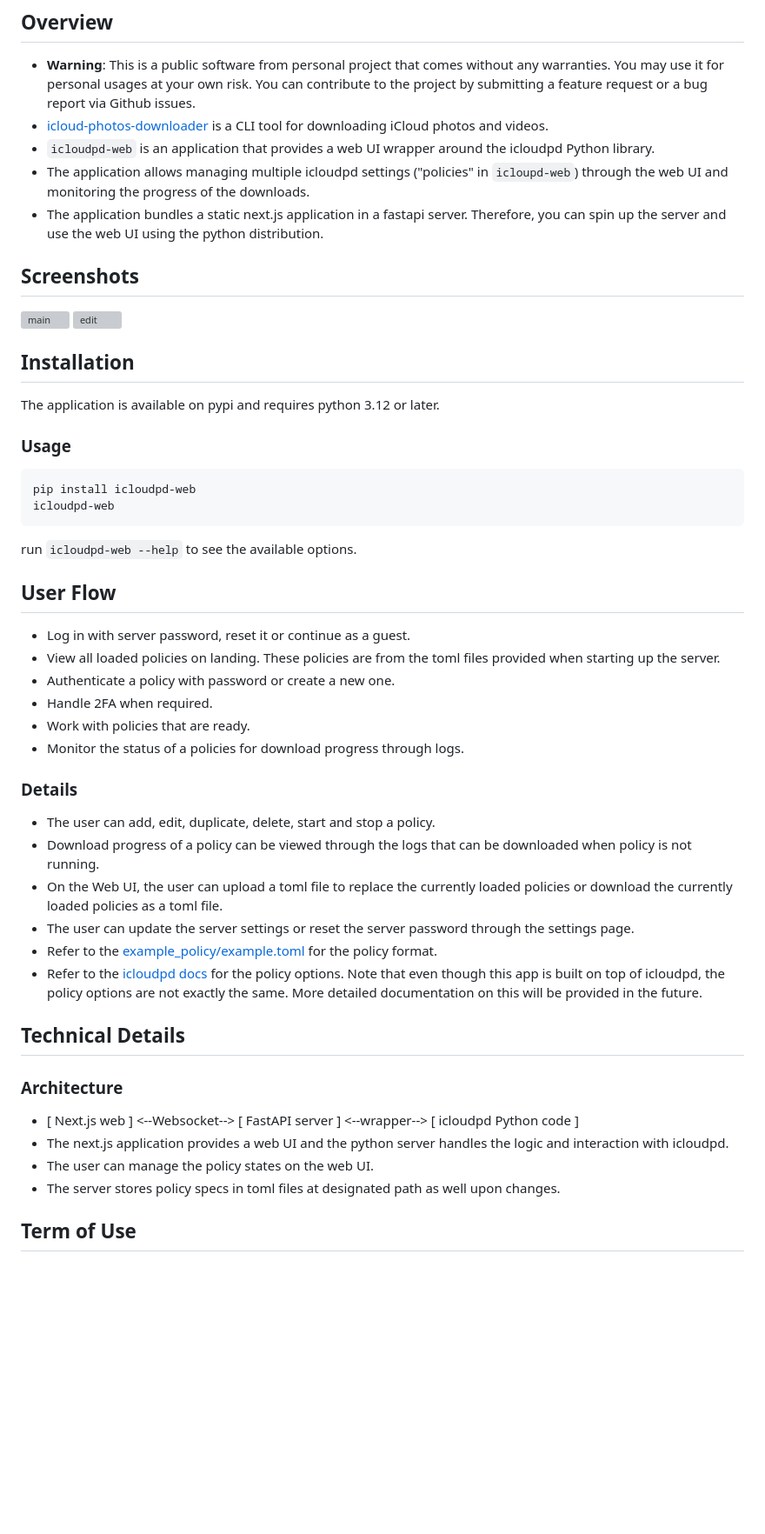
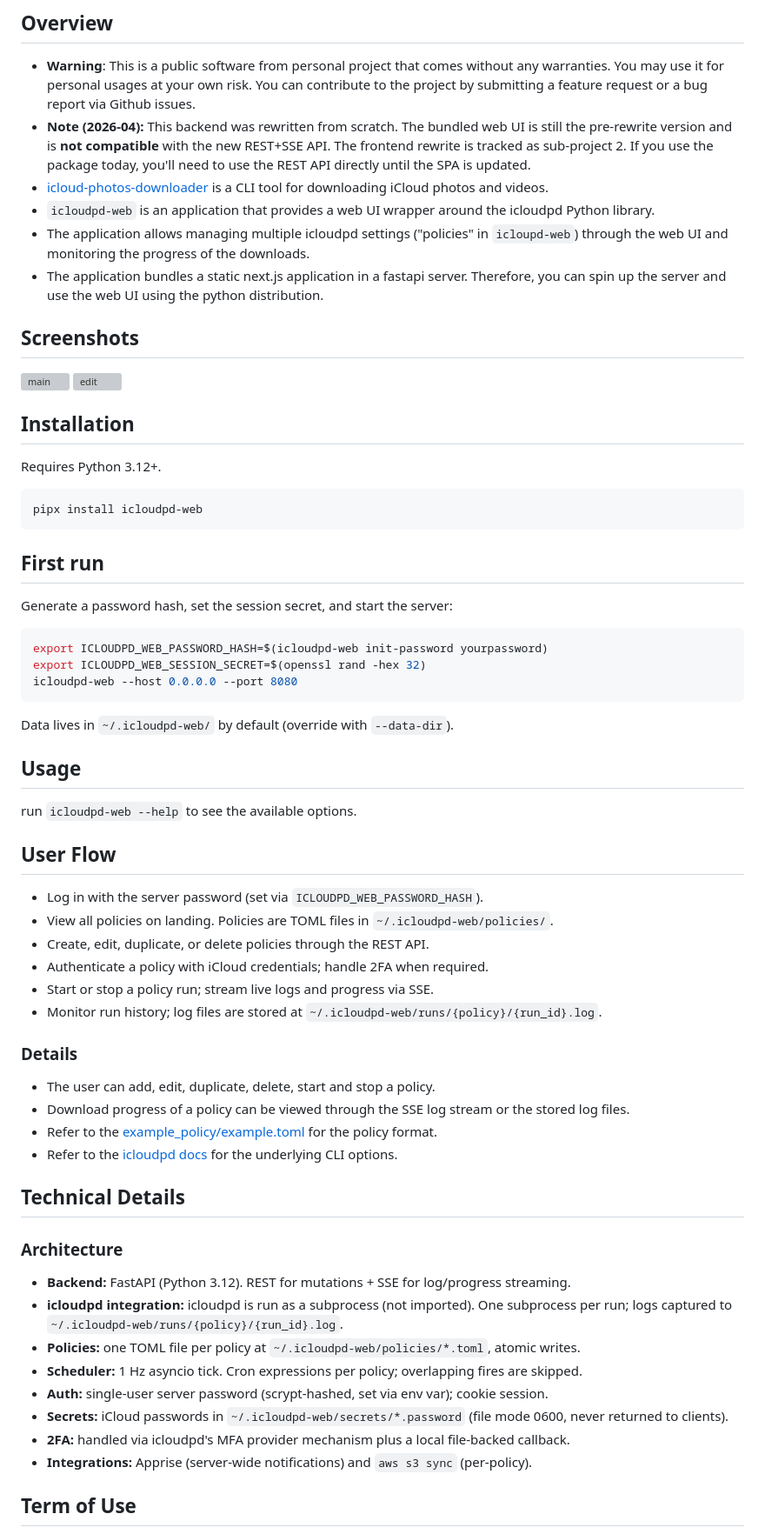
Before and after one commit to AirswitchAsa/icloudpd-web, a Markdown page: README.md, the part around the change. Shown at 87% size. Rendered like a GitHub page; blank space fills up the shorter version; grey boxes are pictures that could not be loaded.

Commit message:
docs: update README for redesigned backend

````diff
--- a/README.md
+++ b/README.md
@@ -8,6 +8,7 @@
 ## Overview
 
 - **Warning**: This is a public software from personal project that comes without any warranties. You may use it for personal usages at your own risk. You can contribute to the project by submitting a feature request or a bug report via Github issues.
+- **Note (2026-04):** This backend was rewritten from scratch. The bundled web UI is still the pre-rewrite version and is **not compatible** with the new REST+SSE API. The frontend rewrite is tracked as sub-project 2. If you use the package today, you'll need to use the REST API directly until the SPA is updated.
 - [icloud-photos-downloader](https://github.com/icloud-photos-downloader/icloud_photos_downloader) is a CLI tool for downloading iCloud photos and videos.
 - `icloudpd-web` is an application that provides a web UI wrapper around the icloudpd Python library.
 - The application allows managing multiple icloudpd settings ("policies" in `icloupd-web`) through the web UI and monitoring the progress of the downloads.
@@ -20,43 +21,56 @@
 
 ## Installation
 
-The application is available on pypi and requires python 3.12 or later.
-
-### Usage
+Requires Python 3.12+.
 
 ```bash
-pip install icloudpd-web
-icloudpd-web
+pipx install icloudpd-web
 ```
+
+## First run
+
+Generate a password hash, set the session secret, and start the server:
+
+```bash
+export ICLOUDPD_WEB_PASSWORD_HASH=$(icloudpd-web init-password yourpassword)
+export ICLOUDPD_WEB_SESSION_SECRET=$(openssl rand -hex 32)
+icloudpd-web --host 0.0.0.0 --port 8080
+```
+
+Data lives in `~/.icloudpd-web/` by default (override with `--data-dir`).
+
+## Usage
 
 run `icloudpd-web --help` to see the available options.
 
 ## User Flow
 
-- Log in with server password, reset it or continue as a guest.
-- View all loaded policies on landing. These policies are from the toml files provided when starting up the server.
-- Authenticate a policy with password or create a new one.
-- Handle 2FA when required.
-- Work with policies that are ready.
-- Monitor the status of a policies for download progress through logs.
+- Log in with the server password (set via `ICLOUDPD_WEB_PASSWORD_HASH`).
+- View all policies on landing. Policies are TOML files in `~/.icloudpd-web/policies/`.
+- Create, edit, duplicate, or delete policies through the REST API.
+- Authenticate a policy with iCloud credentials; handle 2FA when required.
+- Start or stop a policy run; stream live logs and progress via SSE.
+- Monitor run history; log files are stored at `~/.icloudpd-web/runs/{policy}/{run_id}.log`.
 
 ### Details
 
 - The user can add, edit, duplicate, delete, start and stop a policy.
-- Download progress of a policy can be viewed through the logs that can be downloaded when policy is not running.
-- On the Web UI, the user can upload a toml file to replace the currently loaded policies or download the currently loaded policies as a toml file.
-- The user can update the server settings or reset the server password through the settings page.
+- Download progress of a policy can be viewed through the SSE log stream or the stored log files.
 - Refer to the [example_policy/example.toml](example_policy/example.toml) for the policy format.
-- Refer to the [icloudpd docs](https://icloud-photos-downloader.github.io/icloud_photos_downloader/) for the policy options. Note that even though this app is built on top of icloudpd, the policy options are not exactly the same. More detailed documentation on this will be provided in the future.
+- Refer to the [icloudpd docs](https://icloud-photos-downloader.github.io/icloud_photos_downloader/) for the underlying CLI options.
 
 ## Technical Details
 
 ### Architecture
 
-- [ Next.js web ] <--Websocket--> [ FastAPI server ] <--wrapper--> [ icloudpd Python code ]
-- The next.js application provides a web UI and the python server handles the logic and interaction with icloudpd.
-- The user can manage the policy states on the web UI.
-- The server stores policy specs in toml files at designated path as well upon changes.
+- **Backend:** FastAPI (Python 3.12). REST for mutations + SSE for log/progress streaming.
+- **icloudpd integration:** icloudpd is run as a subprocess (not imported). One subprocess per run; logs captured to `~/.icloudpd-web/runs/{policy}/{run_id}.log`.
+- **Policies:** one TOML file per policy at `~/.icloudpd-web/policies/*.toml`, atomic writes.
+- **Scheduler:** 1 Hz asyncio tick. Cron expressions per policy; overlapping fires are skipped.
+- **Auth:** single-user server password (scrypt-hashed, set via env var); cookie session.
+- **Secrets:** iCloud passwords in `~/.icloudpd-web/secrets/*.password` (file mode 0600, never returned to clients).
+- **2FA:** handled via icloudpd's MFA provider mechanism plus a local file-backed callback.
+- **Integrations:** Apprise (server-wide notifications) and `aws s3 sync` (per-policy).
 
 ## Term of Use
 
````
